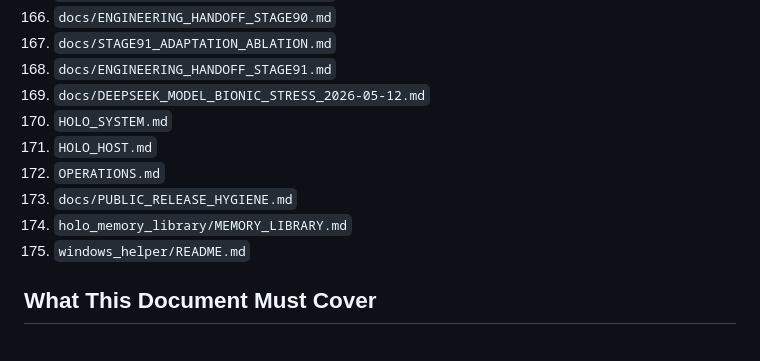
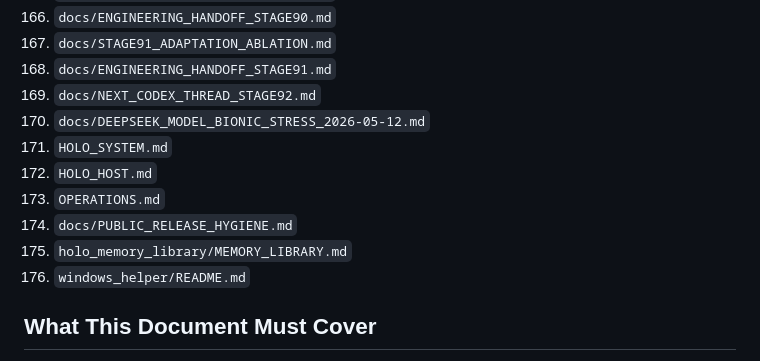
Before and after one commit to YayayayakumofloatsRan/Holo, a Markdown page: HOLO_HANDOFF.md, the part around one of its changes. Drawn GitHub-style.

Commit message:
docs: add stage92 next thread handoff

```diff
--- a/HOLO_HANDOFF.md
+++ b/HOLO_HANDOFF.md
@@ -171,13 +171,14 @@ This is the single entrypoint for a new thread that needs to continue Holo work
 166. `docs/ENGINEERING_HANDOFF_STAGE90.md`
 167. `docs/STAGE91_ADAPTATION_ABLATION.md`
 168. `docs/ENGINEERING_HANDOFF_STAGE91.md`
-169. `docs/DEEPSEEK_MODEL_BIONIC_STRESS_2026-05-12.md`
-170. `HOLO_SYSTEM.md`
-171. `HOLO_HOST.md`
-172. `OPERATIONS.md`
-173. `docs/PUBLIC_RELEASE_HYGIENE.md`
-174. `holo_memory_library/MEMORY_LIBRARY.md`
-175. `windows_helper/README.md`
+169. `docs/NEXT_CODEX_THREAD_STAGE92.md`
+170. `docs/DEEPSEEK_MODEL_BIONIC_STRESS_2026-05-12.md`
+171. `HOLO_SYSTEM.md`
+172. `HOLO_HOST.md`
+173. `OPERATIONS.md`
+174. `docs/PUBLIC_RELEASE_HYGIENE.md`
+175. `holo_memory_library/MEMORY_LIBRARY.md`
+176. `windows_helper/README.md`
 
 ## What This Document Must Cover
 - current live state
```
Also changed, not shown: other parts of HOLO_HANDOFF.md (+3 -3 lines), docs/NEXT_CODEX_THREAD_STAGE92.md (added, +156 -0 lines).
